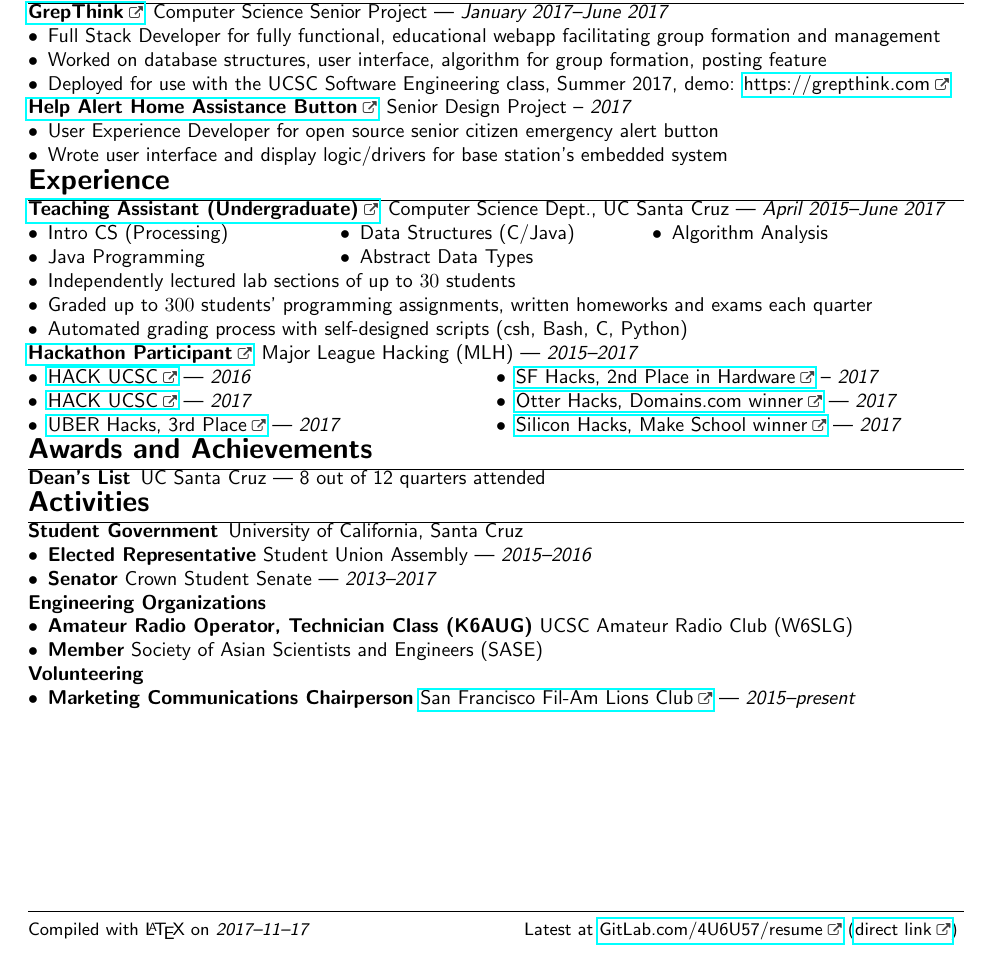
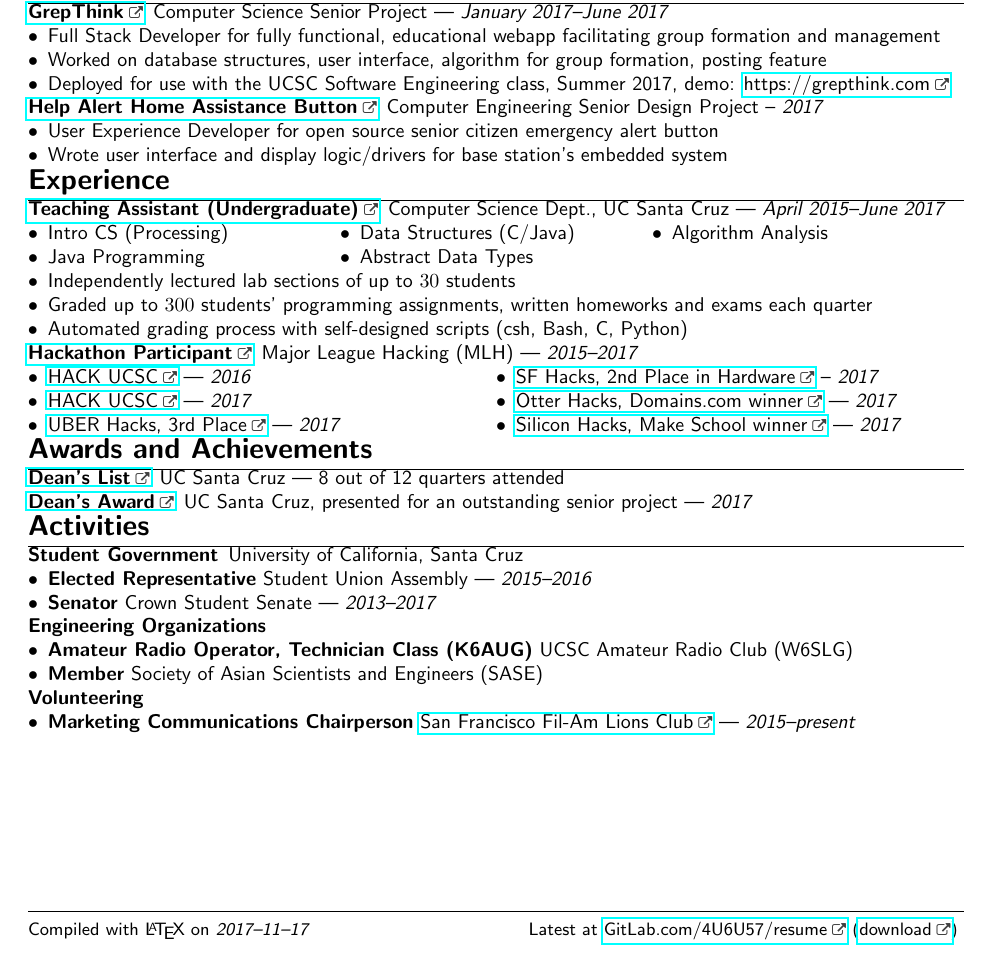
Before and after one commit to 4U6U57/resume, a LaTeX CV (resume.tex): part of the page, cut so that both start at the same text. Compiled offline with pdfLaTeX.

Commit message:
Improvements to awards
Added Dean's Award for SDP
Made `make win` open with Chrome
Changed download link from "direct link" to "download"

```diff
--- a/resume.tex
+++ b/resume.tex
@@ -49,7 +49,7 @@
   \small Latest at
   \href{https://gitlab.com/4U6U57/resume}{GitLab.com/4U6U57/resume}
   (\href{https://gitlab.com/4U6U57/resume/builds/artifacts/master/file/resume.pdf?job=build}
-  {direct link})
+  {download})
 }
 \usepackage[yyyymmdd]{datetime} % date for footer in ISO
 \renewcommand{\dateseparator}{--}
@@ -109,7 +109,7 @@
         2017, demo: \url{https://grepthink.com}
     \end{itemize}
   \item[\href{https://github.com/HaHaSDP-UCSC}{Help Alert Home Assistance
-    Button}] Senior Design Project -- \textit{2017}
+    Button}] Computer Engineering Senior Design Project -- \textit{2017}
     \begin{itemize}
       \item User Experience Developer for open source senior citizen emergency
         alert button
@@ -199,7 +199,9 @@
 
 \section*{Awards and Achievements}
 \begin{description}
-  \item[Dean's List] UC Santa Cruz --- 8 out of 12 quarters attended
+  \item[\href{https://honors.ucsc.edu/honors-programs/deans-honors}{Dean's List}] UC Santa Cruz --- 8 out of 12 quarters attended
+  \item[\href{https://ua.soe.ucsc.edu/honors/2016-2017}{Dean's Award}] UC Santa
+    Cruz, presented for an outstanding senior project --- \textit{2017}
     %: \\ \textit{Fall '13, Winter '14, Spring '14, Spring '15, Spring '16, Fall '16, Winter '17, Spring '17}
     %\item[Volunteer Service Award] Merrill Student Government --- \textit{2016}
     %\item[Terence Freitas College Service Award] Crown College Graduating Class --- \textit{2017}
```
Also changed, not shown: Makefile.
